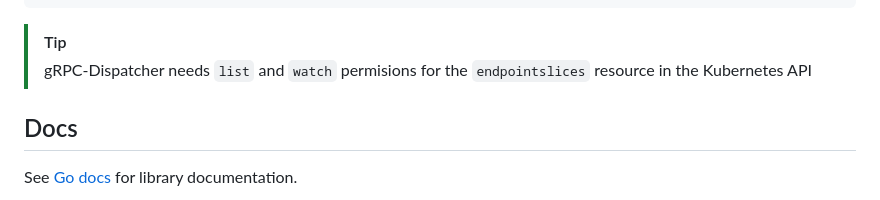
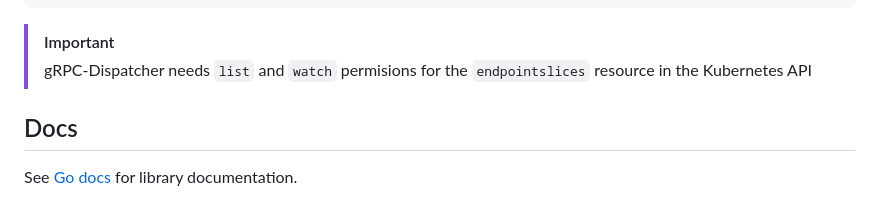
Before and after one commit to kubetail-org/grpc-dispatcher-go, a Markdown page: README.md, the part around the change. Drawn GitHub-style.

Commit message:
changed name

````diff
--- a/README.md
+++ b/README.md
@@ -94,7 +94,7 @@ func main() {
 }
 ```
 
-> [!TIP]
+> [!IMPORTANT]
 > gRPC-Dispatcher needs `list` and `watch` permisions for the `endpointslices` resource in the Kubernetes API
 
 ## Docs
````
